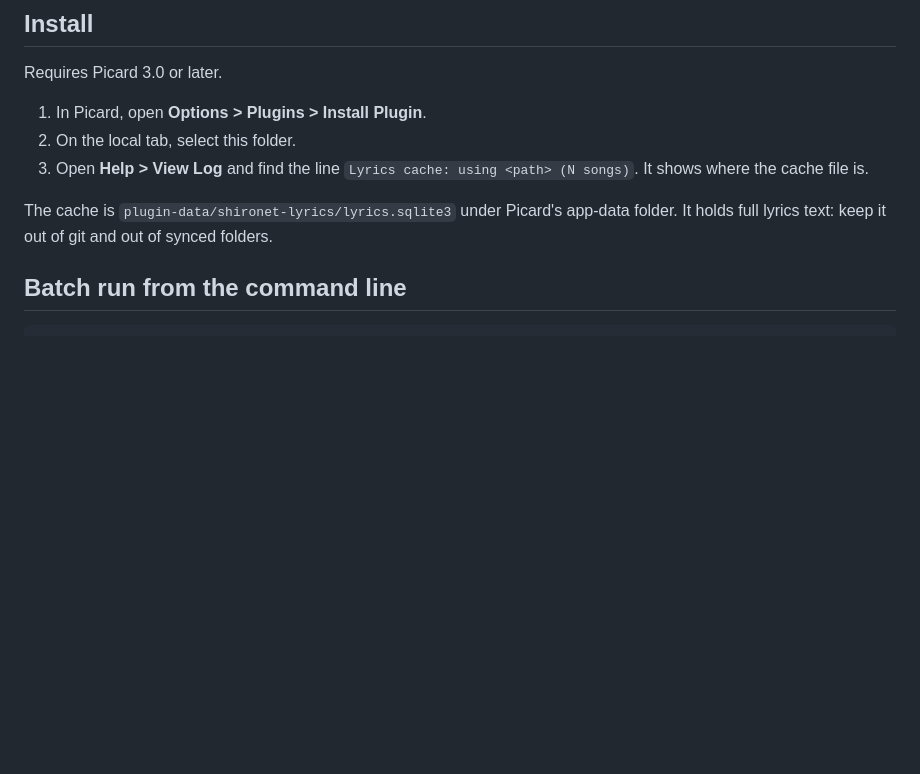
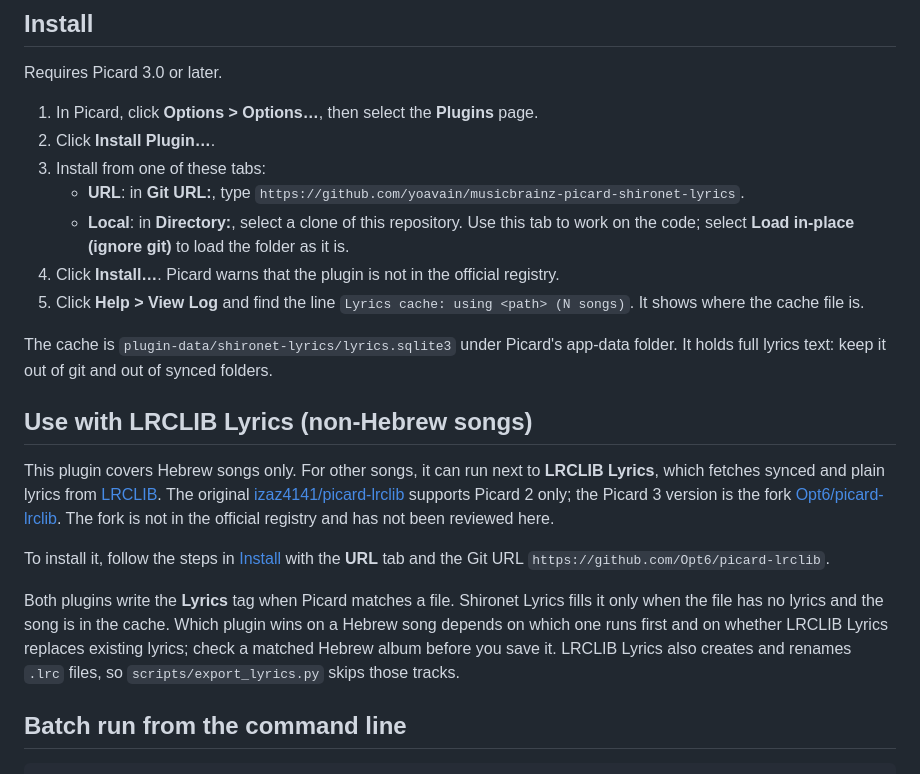
Before and after one commit to yoavain/musicbrainz-picard-shironet-lyrics, a Markdown page: README.md, the part around the change. GitHub-like rendering; blank space fills up the shorter version.

```diff
--- a/README.md
+++ b/README.md
@@ -48,13 +48,37 @@ AIFF, WAV and DSF. Only unsynced lyrics are cached.
 
 Requires Picard 3.0 or later.
 
-1. In Picard, open **Options > Plugins > Install Plugin**.
-2. On the local tab, select this folder.
-3. Open **Help > View Log** and find the line `Lyrics cache: using <path> (N songs)`.
+1. In Picard, click **Options > Options…**, then select the **Plugins** page.
+2. Click **Install Plugin…**.
+3. Install from one of these tabs:
+   - **URL**: in **Git URL:**, type
+     `https://github.com/yoavain/musicbrainz-picard-shironet-lyrics`.
+   - **Local**: in **Directory:**, select a clone of this repository. Use this tab to work on
+     the code; select **Load in-place (ignore git)** to load the folder as it is.
+4. Click **Install…**. Picard warns that the plugin is not in the official registry.
+5. Click **Help > View Log** and find the line `Lyrics cache: using <path> (N songs)`.
    It shows where the cache file is.
 
 The cache is `plugin-data/shironet-lyrics/lyrics.sqlite3` under Picard's app-data folder.
 It holds full lyrics text: keep it out of git and out of synced folders.
+
+## Use with LRCLIB Lyrics (non-Hebrew songs)
+
+This plugin covers Hebrew songs only. For other songs, it can run next to
+**LRCLIB Lyrics**, which fetches synced and plain lyrics from [LRCLIB](https://lrclib.net).
+The original [izaz4141/picard-lrclib](https://github.com/izaz4141/picard-lrclib) supports
+Picard 2 only; the Picard 3 version is the fork
+[Opt6/picard-lrclib](https://github.com/Opt6/picard-lrclib). The fork is not in the official
+registry and has not been reviewed here.
+
+To install it, follow the steps in [Install](#install) with the **URL** tab and the Git URL
+`https://github.com/Opt6/picard-lrclib`.
+
+Both plugins write the **Lyrics** tag when Picard matches a file. Shironet Lyrics fills it
+only when the file has no lyrics and the song is in the cache. Which plugin wins on a
+Hebrew song depends on which one runs first and on whether LRCLIB Lyrics replaces
+existing lyrics; check a matched Hebrew album before you save it. LRCLIB Lyrics also
+creates and renames `.lrc` files, so `scripts/export_lyrics.py` skips those tracks.
 
 ## Batch run from the command line
 
```
